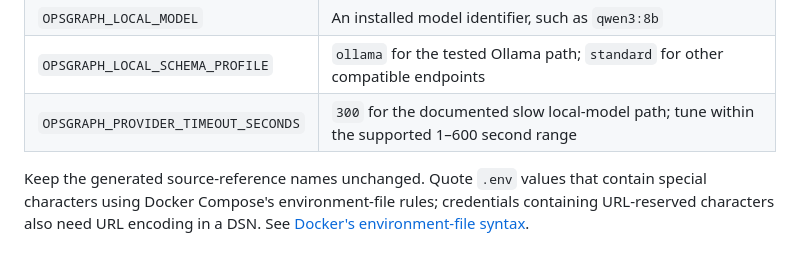
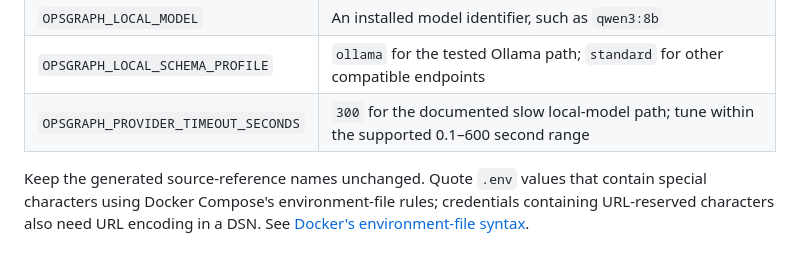
Before and after one commit to Arittra-Bag/opsgraph, a Markdown page: docs/installation.md, the part around the change. Drawn GitHub-style.

```diff
--- a/docs/installation.md
+++ b/docs/installation.md
@@ -144,7 +144,7 @@ Set these values for your own services:
 | `OPSGRAPH_LOCAL_MODEL_URL` | The model's container-reachable OpenAI-compatible URL; see the routing notes below |
 | `OPSGRAPH_LOCAL_MODEL` | An installed model identifier, such as `qwen3:8b` |
 | `OPSGRAPH_LOCAL_SCHEMA_PROFILE` | `ollama` for the tested Ollama path; `standard` for other compatible endpoints |
-| `OPSGRAPH_PROVIDER_TIMEOUT_SECONDS` | `300` for the documented slow local-model path; tune within the supported 1–600 second range |
+| `OPSGRAPH_PROVIDER_TIMEOUT_SECONDS` | `300` for the documented slow local-model path; tune within the supported 0.1–600 second range |
 
 Keep the generated source-reference names unchanged. Quote `.env` values that
 contain special characters using Docker Compose's environment-file rules;
```
Also changed, not shown: README.md (+3 -2 lines).
